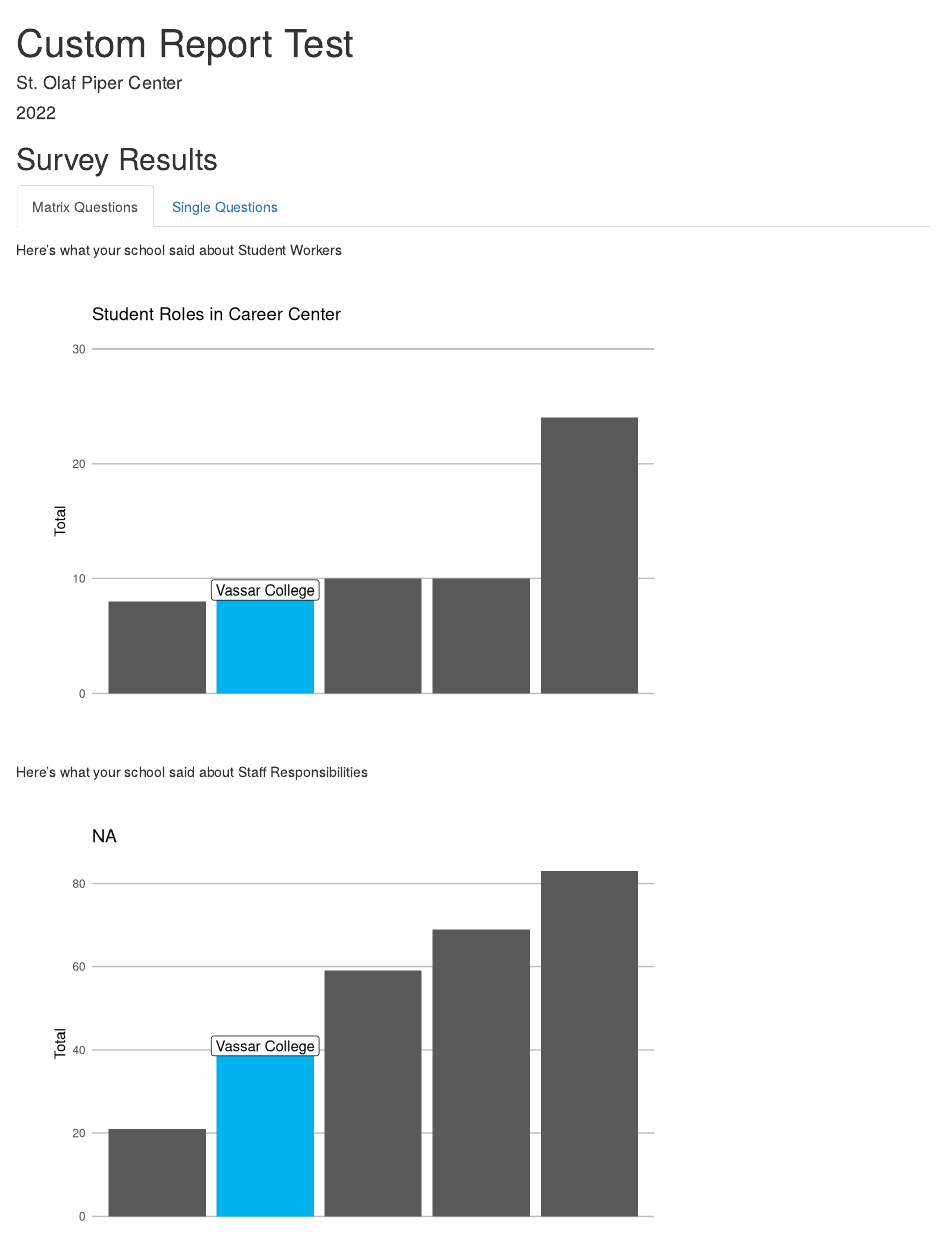
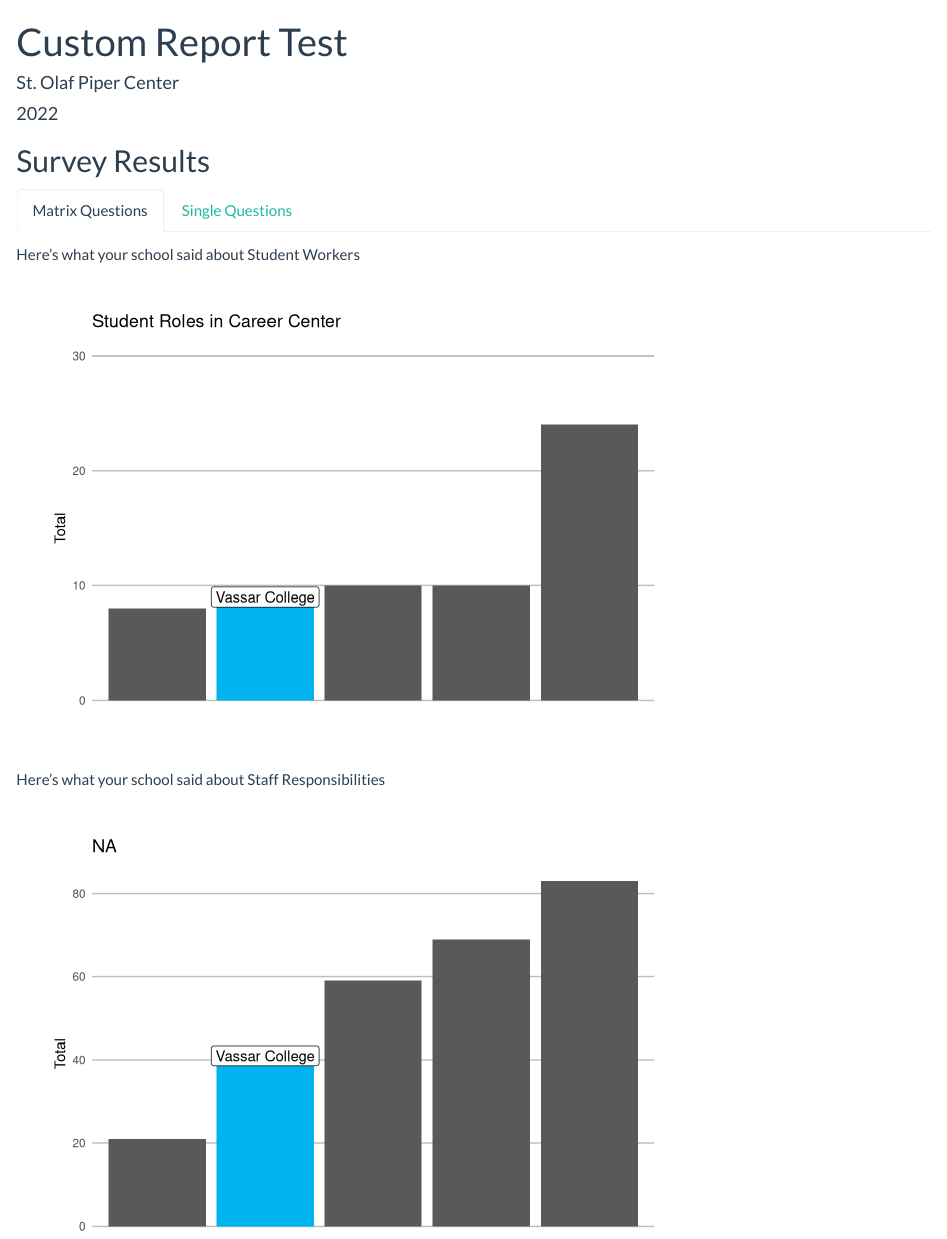
Before and after one commit to swagatmalla/lacn2025, an R Markdown document (test_report.Rmd): the page in a window 1100 px wide, from its top. Rendered offline with R 4.5, knitr and Pandoc, with nearby package versions.

Commit message:
add html to git

```diff
--- a/test_report.Rmd
+++ b/test_report.Rmd
@@ -2,7 +2,9 @@
 title: "Custom Report Test"
 author: "St. Olaf Piper Center"
 date: "2022"
-output: html_document
+output:
+  html_document:
+    theme: flatly
 params:
   college:
     label: "College:"
```
Also changed, not shown: test_report.html (added), 1 other file.
